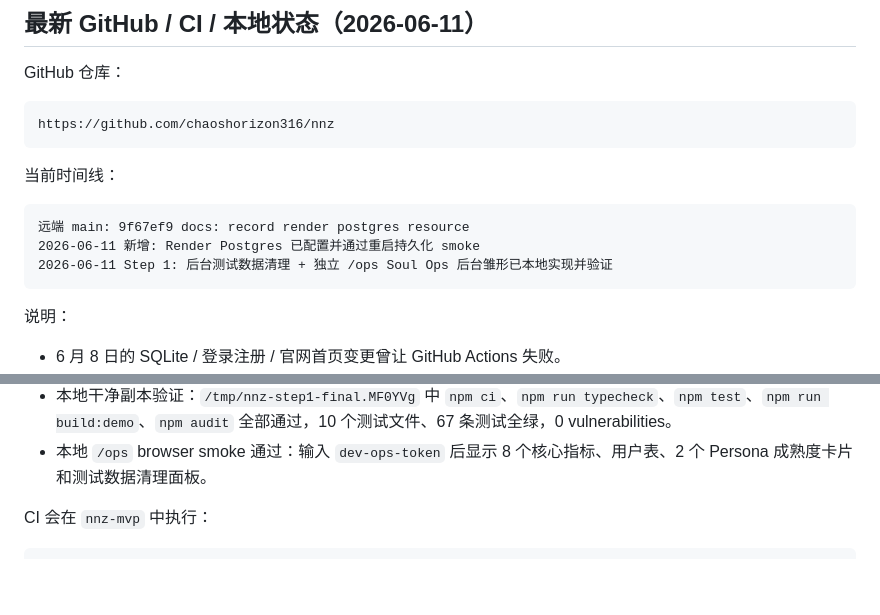
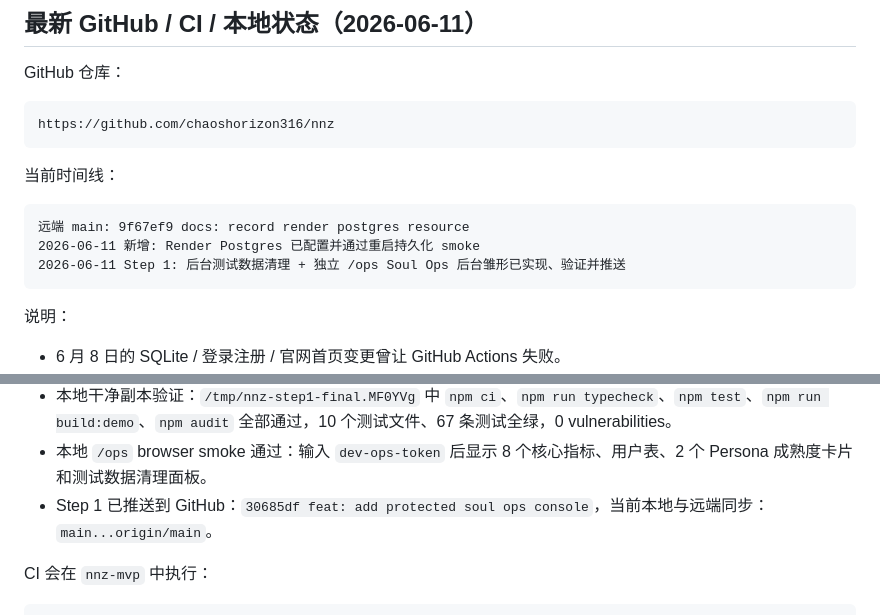
Before and after one commit to chaoshorizon316/nnz, a Markdown page: CLAUDE_CODE_HANDOFF.md, 2 parts joined by grey strips. Rendered like a GitHub page; blank space fills up the shorter version.

Commit message:
docs: record soul ops push status

````diff
--- a/CLAUDE_CODE_HANDOFF.md
+++ b/CLAUDE_CODE_HANDOFF.md
@@ -22,7 +22,7 @@ https://github.com/chaoshorizon316/nnz
 ```text
 远端 main: 9f67ef9 docs: record render postgres resource
 2026-06-11 新增: Render Postgres 已配置并通过重启持久化 smoke
-2026-06-11 Step 1: 后台测试数据清理 + 独立 /ops Soul Ops 后台雏形已本地实现并验证
+2026-06-11 Step 1: 后台测试数据清理 + 独立 /ops Soul Ops 后台雏形已实现、验证并推送
 ```
 
 说明：
@@ -41,6 +41,7 @@ https://github.com/chaoshorizon316/nnz
 - `/api/ops/cleanup-test-users` 默认 dry-run；真删除必须传 `dryRun:false` 和 `confirm:"DELETE_TEST_USERS"`；只匹配明确 smoke/test 账号并调用 `deleteUserScopedData(userId)`，不会删除 A/B demo 或普通用户。
 - 本地干净副本验证：`/tmp/nnz-step1-final.MF0YVg` 中 `npm ci`、`npm run typecheck`、`npm test`、`npm run build:demo`、`npm audit` 全部通过，10 个测试文件、67 条测试全绿，0 vulnerabilities。
 - 本地 `/ops` browser smoke 通过：输入 `dev-ops-token` 后显示 8 个核心指标、用户表、2 个 Persona 成熟度卡片和测试数据清理面板。
+- Step 1 已推送到 GitHub：`30685df feat: add protected soul ops console`，当前本地与远端同步：`main...origin/main`。
 
 CI 会在 `nnz-mvp` 中执行：
 
````
Also changed, not shown: nnz-mvp-CURRENT-STATE.md (+7 -1 lines).
